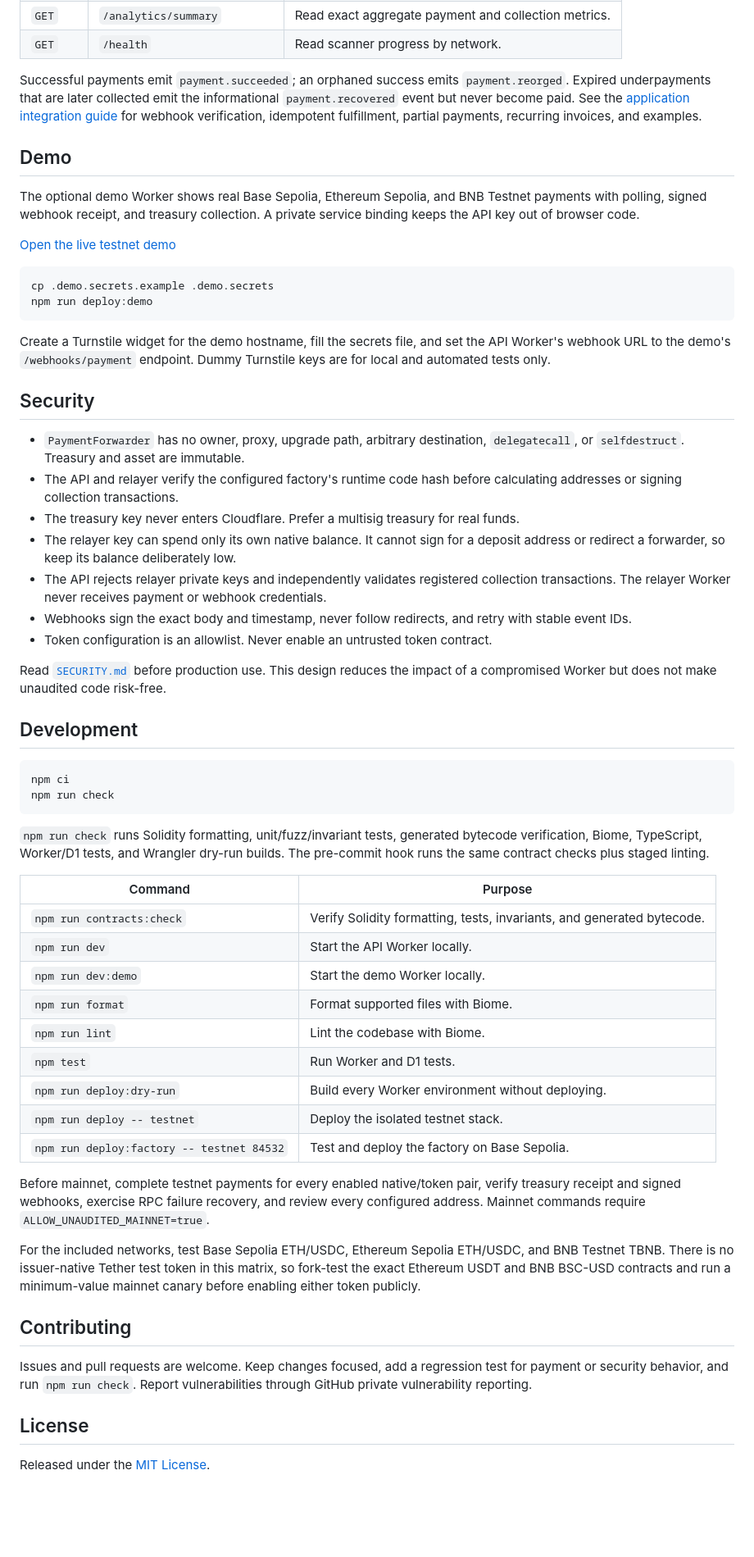
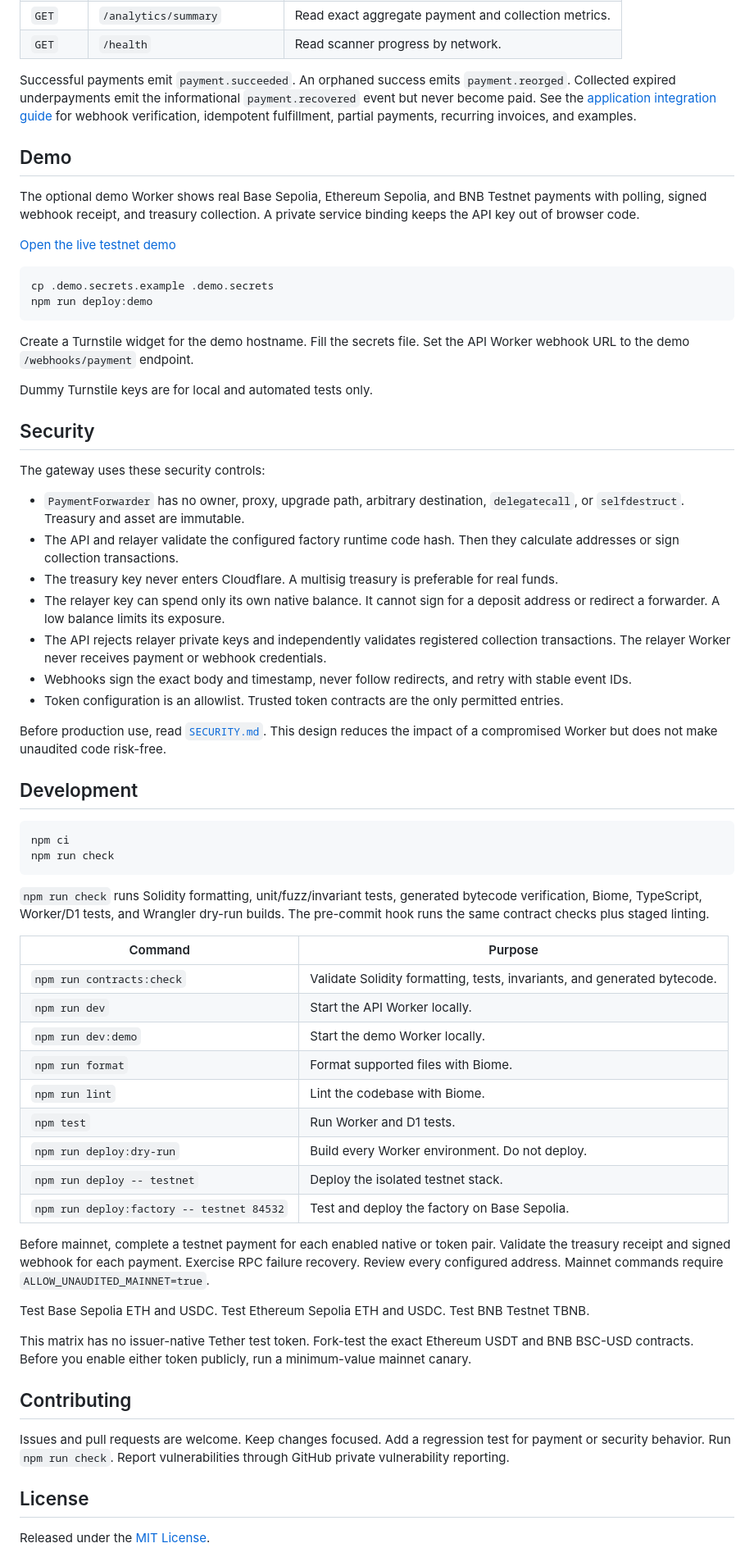
Before and after one commit to ifokeev/evm-payment-gateway, a Markdown page: README.md, the part around one of its changes. Shown at 82% size. Rendered like a GitHub page; blank space fills up the shorter version.

````diff
--- a/README.md
+++ b/README.md
@@ -261,8 +270,8 @@ periods remain application concepts stored in `externalId` or metadata.
 | `GET` | `/analytics/summary` | Read exact aggregate payment and collection metrics. |
 | `GET` | `/health` | Read scanner progress by network. |
 
-Successful payments emit `payment.succeeded`; an orphaned success emits
-`payment.reorged`. Expired underpayments that are later collected emit the
+Successful payments emit `payment.succeeded`. An orphaned success emits
+`payment.reorged`. Collected expired underpayments emit the
 informational `payment.recovered` event but never become paid. See the
 [application integration guide](INTEGRATION.md) for webhook verification,
 idempotent fulfillment, partial payments, recurring invoices, and examples.
@@ -280,28 +289,32 @@ cp .demo.secrets.example .demo.secrets
 npm run deploy:demo
 ```
 
-Create a Turnstile widget for the demo hostname, fill the secrets file, and set
-the API Worker's webhook URL to the demo's `/webhooks/payment` endpoint. Dummy
-Turnstile keys are for local and automated tests only.
+Create a Turnstile widget for the demo hostname. Fill the secrets file. Set the
+API Worker webhook URL to the demo `/webhooks/payment` endpoint.
+
+Dummy Turnstile keys are for local and automated tests only.
 
 ## Security
 
+The gateway uses these security controls:
+
 - `PaymentForwarder` has no owner, proxy, upgrade path, arbitrary destination,
   `delegatecall`, or `selfdestruct`. Treasury and asset are immutable.
-- The API and relayer verify the configured factory's runtime code hash before
-  calculating addresses or signing collection transactions.
-- The treasury key never enters Cloudflare. Prefer a multisig treasury for real
-  funds.
+- The API and relayer validate the configured factory runtime code hash. Then
+  they calculate addresses or sign collection transactions.
+- The treasury key never enters Cloudflare. A multisig treasury is preferable
+  for real funds.
 - The relayer key can spend only its own native balance. It cannot sign for a
-  deposit address or redirect a forwarder, so keep its balance deliberately low.
+  deposit address or redirect a forwarder. A low balance limits its exposure.
 - The API rejects relayer private keys and independently validates registered
   collection transactions. The relayer Worker never receives payment or webhook
   credentials.
 - Webhooks sign the exact body and timestamp, never follow redirects, and retry
   with stable event IDs.
-- Token configuration is an allowlist. Never enable an untrusted token contract.
+- Token configuration is an allowlist. Trusted token contracts are the only
+  permitted entries.
 
-Read [`SECURITY.md`](SECURITY.md) before production use. This design reduces the
+Before production use, read [`SECURITY.md`](SECURITY.md). This design reduces the
 impact of a compromised Worker but does not make unaudited code risk-free.
 
 ## Development
@@ -317,30 +330,32 @@ builds. The pre-commit hook runs the same contract checks plus staged linting.
 
 | Command | Purpose |
 | --- | --- |
-| `npm run contracts:check` | Verify Solidity formatting, tests, invariants, and generated bytecode. |
+| `npm run contracts:check` | Validate Solidity formatting, tests, invariants, and generated bytecode. |
 | `npm run dev` | Start the API Worker locally. |
 | `npm run dev:demo` | Start the demo Worker locally. |
 | `npm run format` | Format supported files with Biome. |
 | `npm run lint` | Lint the codebase with Biome. |
 | `npm test` | Run Worker and D1 tests. |
-| `npm run deploy:dry-run` | Build every Worker environment without deploying. |
+| `npm run deploy:dry-run` | Build every Worker environment. Do not deploy. |
 | `npm run deploy -- testnet` | Deploy the isolated testnet stack. |
 | `npm run deploy:factory -- testnet 84532` | Test and deploy the factory on Base Sepolia. |
 
-Before mainnet, complete testnet payments for every enabled native/token pair,
-verify treasury receipt and signed webhooks, exercise RPC failure recovery, and
-review every configured address. Mainnet commands require
-`ALLOW_UNAUDITED_MAINNET=true`.
+Before mainnet, complete a testnet payment for each enabled native or token
+pair. Validate the treasury receipt and signed webhook for each payment.
+Exercise RPC failure recovery. Review every configured address. Mainnet
+commands require `ALLOW_UNAUDITED_MAINNET=true`.
 
-For the included networks, test Base Sepolia ETH/USDC, Ethereum Sepolia
-ETH/USDC, and BNB Testnet TBNB. There is no issuer-native Tether test token in
-this matrix, so fork-test the exact Ethereum USDT and BNB BSC-USD contracts and
-run a minimum-value mainnet canary before enabling either token publicly.
+Test Base Sepolia ETH and USDC. Test Ethereum Sepolia ETH and USDC. Test BNB
+Testnet TBNB.
+
+This matrix has no issuer-native Tether test token. Fork-test the exact Ethereum
+USDT and BNB BSC-USD contracts. Before you enable either token publicly, run a
+minimum-value mainnet canary.
 
 ## Contributing
 
-Issues and pull requests are welcome. Keep changes focused, add a regression
-test for payment or security behavior, and run `npm run check`. Report
+Issues and pull requests are welcome. Keep changes focused. Add a regression
+test for payment or security behavior. Run `npm run check`. Report
 vulnerabilities through GitHub private vulnerability reporting.
 
 ## License
````
Also changed, not shown: other parts of README.md (+40 -31 lines), INTEGRATION.md (+97 -79 lines), SECURITY.md (+21 -18 lines).
